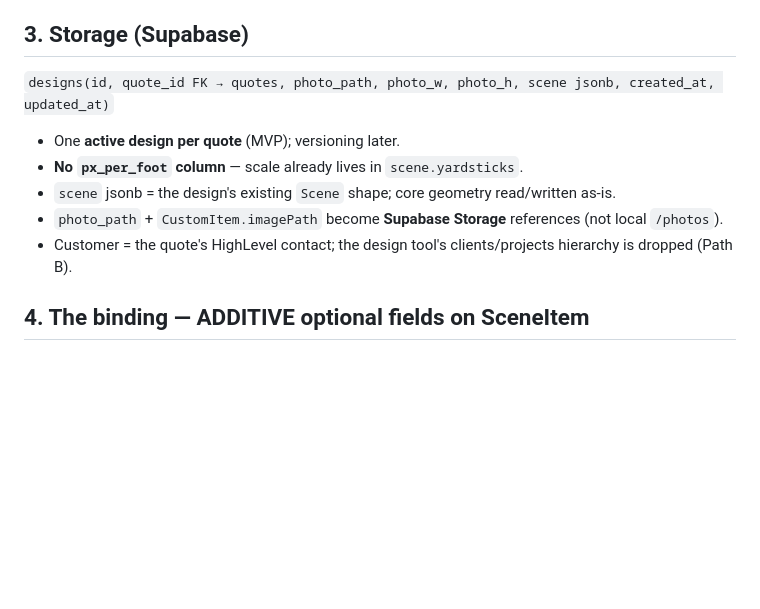
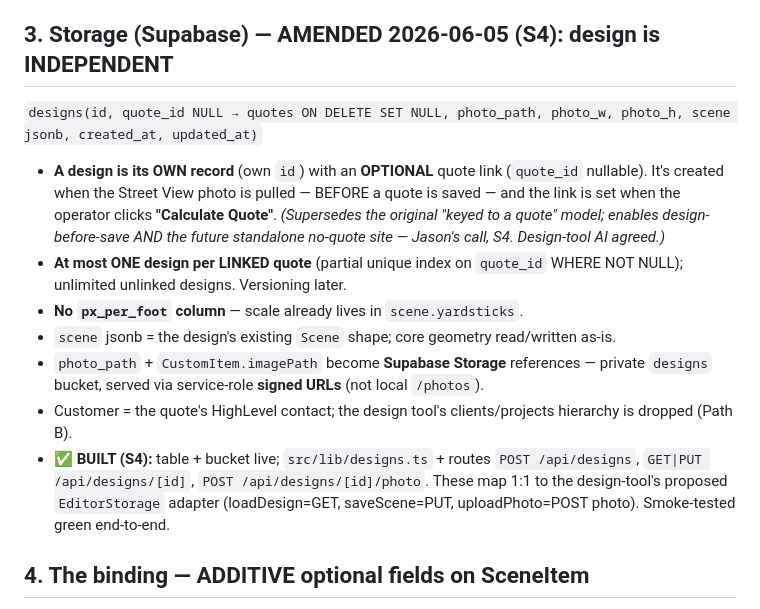
Before and after one commit to Yule-Love-Lights/design-tool, a Markdown page: docs/context/project_integration_data_contract.md, the part around the change. GitHub-like rendering; blank space fills up the shorter version.

Commit message:
docs(context): re-mirror data contract §3 amendment (independent design record)
§3 revised quote-side (their S4): a design is an independent record with its own
id + optional nullable quote_id (ON DELETE SET NULL), linked on Calculate Quote;
<=1 design per linked quote, unlimited unlinked. Re-mirrored verbatim (hash-
verified) and updated the integration plan note (incl. their built storage
routes mapping to the EditorStorage adapter).

Co-Authored-By: Claude Opus 4.8 (1M context) <noreply@anthropic.com>

```diff
--- a/docs/context/project_integration_data_contract.md
+++ b/docs/context/project_integration_data_contract.md
@@ -23,13 +23,15 @@ The quote tool is **Christmas-only today** (no permanent lights, bistro, or pole
   - *Sellable Christmas product the quote doesn't price YET:* **standalone `bow`** (rare; sold on its own or placed on garland). Renders + no line item for MVP; **follow-up = add a `bow` line-item category** to the pricing engine. (Bows inside wreaths / on garland are already priced via those items' `tier`/`withBow` — only a *standalone* bow needs the new category.)
 - **Robustness requirement:** "scene item with no mapped surface" is a **first-class graceful case** — it renders, just produces no line item. The projection MUST NOT assume every strand maps to a category. (Later UX call: whether the Christmas-quote editor hides the perm/bistro/pole tools — default = available but unmapped.)
 
-## 3. Storage (Supabase)
-`designs(id, quote_id FK → quotes, photo_path, photo_w, photo_h, scene jsonb, created_at, updated_at)`
-- One **active design per quote** (MVP); versioning later.
+## 3. Storage (Supabase) — AMENDED 2026-06-05 (S4): design is INDEPENDENT
+`designs(id, quote_id NULL → quotes ON DELETE SET NULL, photo_path, photo_w, photo_h, scene jsonb, created_at, updated_at)`
+- **A design is its OWN record** (own `id`) with an **OPTIONAL** quote link (`quote_id` nullable). It's created when the Street View photo is pulled — BEFORE a quote is saved — and the link is set when the operator clicks **"Calculate Quote"**. *(Supersedes the original "keyed to a quote" model; enables design-before-save AND the future standalone no-quote site — Jason's call, S4. Design-tool AI agreed.)*
+- **At most ONE design per LINKED quote** (partial unique index on `quote_id` WHERE NOT NULL); unlimited unlinked designs. Versioning later.
 - **No `px_per_foot` column** — scale already lives in `scene.yardsticks`.
 - `scene` jsonb = the design's existing `Scene` shape; core geometry read/written as-is.
-- `photo_path` + `CustomItem.imagePath` become **Supabase Storage** references (not local `/photos`).
+- `photo_path` + `CustomItem.imagePath` become **Supabase Storage** references — private `designs` bucket, served via service-role **signed URLs** (not local `/photos`).
 - Customer = the quote's HighLevel contact; the design tool's clients/projects hierarchy is dropped (Path B).
+- **✅ BUILT (S4):** table + bucket live; `src/lib/designs.ts` + routes `POST /api/designs`, `GET|PUT /api/designs/[id]`, `POST /api/designs/[id]/photo`. These map 1:1 to the design-tool's proposed `EditorStorage` adapter (loadDesign=GET, saveScene=PUT, uploadPhoto=POST photo). Smoke-tested green end-to-end.
 
 ## 4. The binding — ADDITIVE optional fields on SceneItem
 The scene jsonb is **not literally unchanged**: `SceneItem` gains additive *optional* fields (geometry untouched; the ported editor reads/writes core fields as-is):
```
Also changed, not shown: docs/context/project_integration.md (+1 -1 lines).
